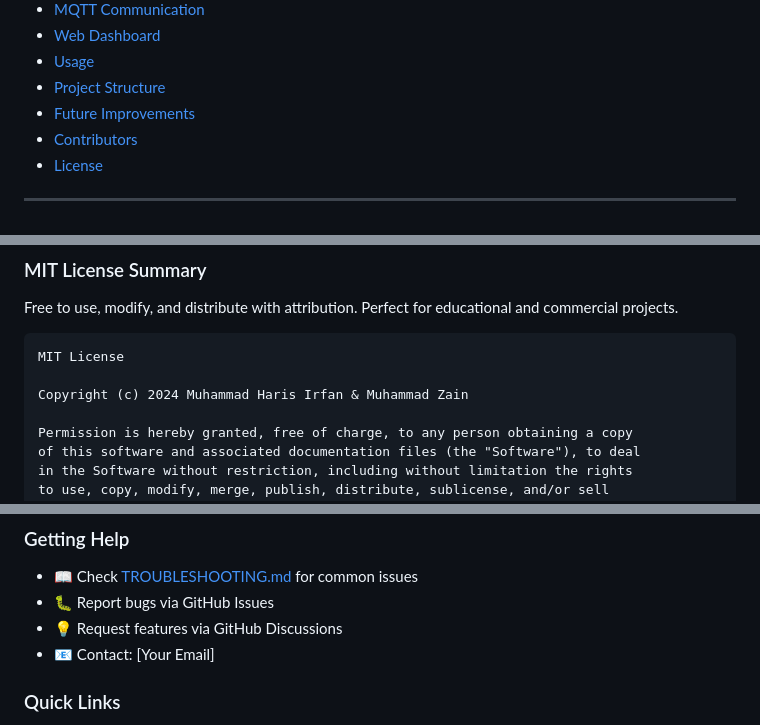
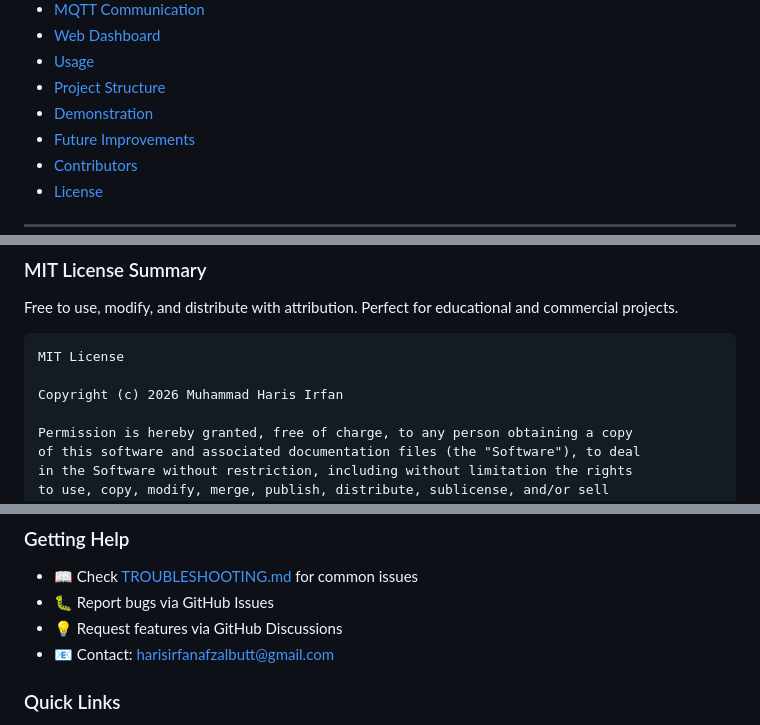
Before and after one commit to mharisirfan/SmartWaterTankMonitoring, a Markdown page: README.md, 3 parts joined by grey strips. GitHub-like rendering.

````diff
--- a/README.md
+++ b/README.md
@@ -25,6 +25,7 @@
 - [Web Dashboard](#-web-dashboard)
 - [Usage](#-usage)
 - [Project Structure](#-project-structure)
+- [Demonstration](#-demonstration)
 - [Future Improvements](#-future-improvements)
 - [Contributors](#-contributors)
 - [License](#-license)
@@ -588,7 +600,7 @@ Free to use, modify, and distribute with attribution. Perfect for educational an
 ```
 MIT License
 
-Copyright (c) 2024 Muhammad Haris Irfan & Muhammad Zain
+Copyright (c) 2026 Muhammad Haris Irfan
 
 Permission is hereby granted, free of charge, to any person obtaining a copy
 of this software and associated documentation files (the "Software"), to deal
@@ -609,7 +621,7 @@ copies or substantial portions of the Software.
 - 📖 Check [TROUBLESHOOTING.md](docs/TROUBLESHOOTING.md) for common issues
 - 🐛 Report bugs via GitHub Issues
 - 💡 Request features via GitHub Discussions
-- 📧 Contact: [Your Email]
+- 📧 Contact: harisirfanafzalbutt@gmail.com
 
 ### Quick Links
 - 🌐 [MQTT Protocol Details](docs/MQTT_PROTOCOL.md)
````
Also changed, not shown: other parts of README.md (+27 -23 lines).
